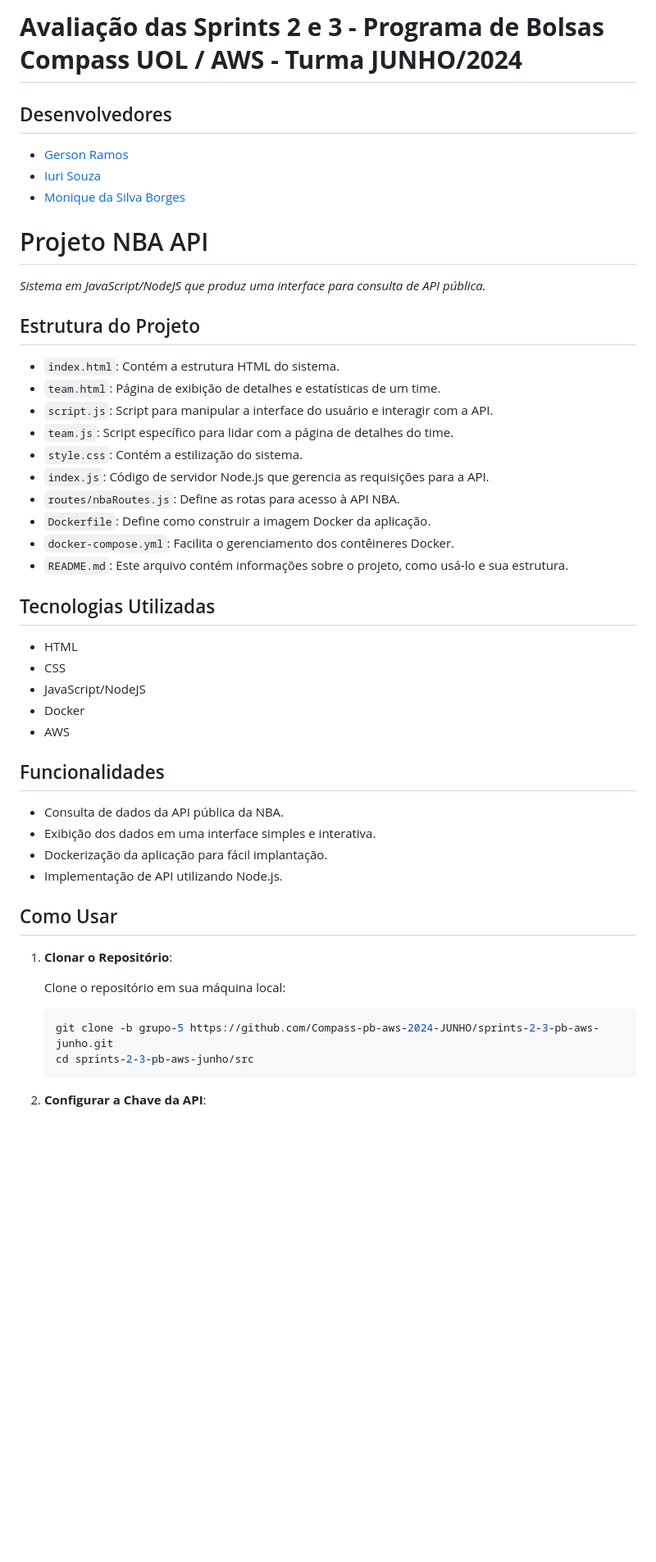
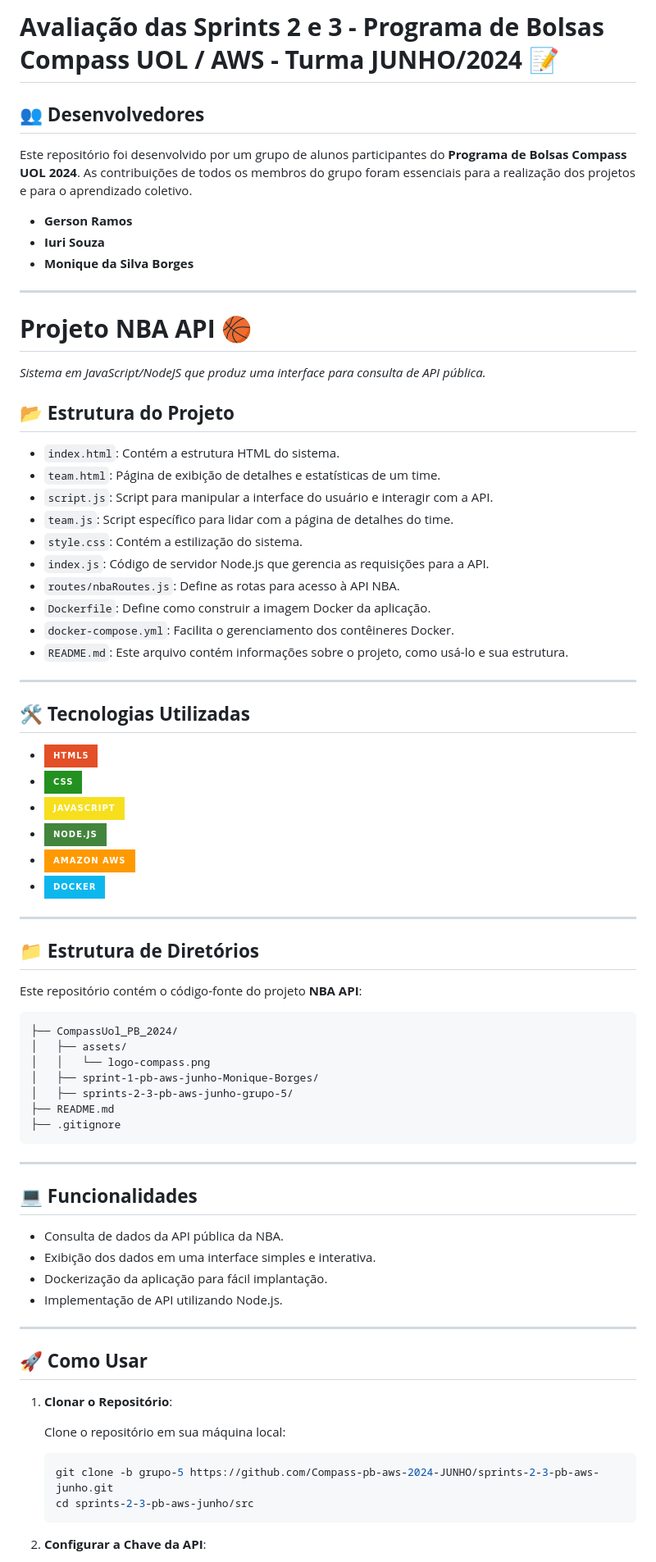
Before and after one commit to niqueborges/CompassUol_PB_2024, a Markdown page: sprints-2-3-pb-aws-junho-grupo-5/README.md, the part around the change printed below. Shown: that part at 82% size. GitHub-like rendering; badges without logos; blank space fills up the shorter version.

Commit message:
:books: docs: Update README.md

````diff
--- a/sprints-2-3-pb-aws-junho-grupo-5/README.md
+++ b/sprints-2-3-pb-aws-junho-grupo-5/README.md
@@ -1,16 +1,20 @@
-# **Avaliação das Sprints 2 e 3 - Programa de Bolsas Compass UOL / AWS - Turma JUNHO/2024**
+# **Avaliação das Sprints 2 e 3 - Programa de Bolsas Compass UOL / AWS - Turma JUNHO/2024** 📝
 
-## Desenvolvedores
+## **👥 Desenvolvedores**
 
-- [Gerson Ramos](https://github.com/gersonlramos)
-- [Iuri Souza](https://github.com/souiuri)
-- [Monique da Silva Borges](https://github.com/niqueborges)
+Este repositório foi desenvolvido por um grupo de alunos participantes do **Programa de Bolsas Compass UOL 2024**. As contribuições de todos os membros do grupo foram essenciais para a realização dos projetos e para o aprendizado coletivo.
 
-# Projeto NBA API
+- **Gerson Ramos**
+- **Iuri Souza**
+- **Monique da Silva Borges**
+
+---
+
+# **Projeto NBA API** 🏀
 
 *Sistema em JavaScript/NodeJS que produz uma interface para consulta de API pública.*
 
-## Estrutura do Projeto
+## **📂 Estrutura do Projeto**
 
 - `index.html`: Contém a estrutura HTML do sistema.
 - `team.html`: Página de exibição de detalhes e estatísticas de um time.
@@ -23,22 +27,45 @@
 - `docker-compose.yml`: Facilita o gerenciamento dos contêineres Docker.
 - `README.md`: Este arquivo contém informações sobre o projeto, como usá-lo e sua estrutura.
 
-## Tecnologias Utilizadas
+---
 
-- HTML
-- CSS
-- JavaScript/NodeJS
-- Docker
-- AWS
+## **🛠️ Tecnologias Utilizadas**
 
-## Funcionalidades
+- ![HTML5 Badge](https://img.shields.io/badge/HTML5-E34F26?style=for-the-badge&logo=html5&logoColor=white)
+- ![CSS Badge](https://img.shields.io/badge/CSS-239120?&style=for-the-badge&logo=css3&logoColor=white)
+- ![JavaScript Badge](https://img.shields.io/badge/JavaScript-F7DF1E?style=for-the-badge&logo=javascript&logoColor=white)
+- ![Node.js Badge](https://img.shields.io/badge/Node.js-43853D?style=for-the-badge&logo=node.js&logoColor=white)
+- ![AWS Badge](https://img.shields.io/badge/Amazon_AWS-FF9900?style=for-the-badge&logo=amazonaws&logoColor=white)
+- ![Docker Badge](https://img.shields.io/badge/docker-%230db7ed.svg?style=for-the-badge&logo=docker&logoColor=white)
+
+---
+
+## **📁 Estrutura de Diretórios**
+
+Este repositório contém o código-fonte do projeto **NBA API**:
+
+```plaintext
+├── CompassUol_PB_2024/
+│   ├── assets/
+│   │   └── logo-compass.png
+│   ├── sprint-1-pb-aws-junho-Monique-Borges/
+│   ├── sprints-2-3-pb-aws-junho-grupo-5/
+├── README.md
+├── .gitignore
+```
+
+---
+
+## **💻 Funcionalidades**
 
 - Consulta de dados da API pública da NBA.
 - Exibição dos dados em uma interface simples e interativa.
 - Dockerização da aplicação para fácil implantação.
 - Implementação de API utilizando Node.js.
 
-## Como Usar
+---
+
+## **🚀 Como Usar**
 
 1. **Clonar o Repositório**:
 
@@ -48,6 +75,7 @@
    git clone -b grupo-5 https://github.com/Compass-pb-aws-2024-JUNHO/sprints-2-3-pb-aws-junho.git
    cd sprints-2-3-pb-aws-junho/src
    ```
+
 2. **Configurar a Chave da API**:
 
    Obtenha uma chave de API na [RapidAPI](https://rapidapi.com/api-sports/api/api-nba) e adicione-a no arquivo `routes/nbaRoutes.js` na `const API_KEY`
````
Also changed, not shown: other parts of sprints-2-3-pb-aws-junho-grupo-5/README.md (+26 -22 lines).
